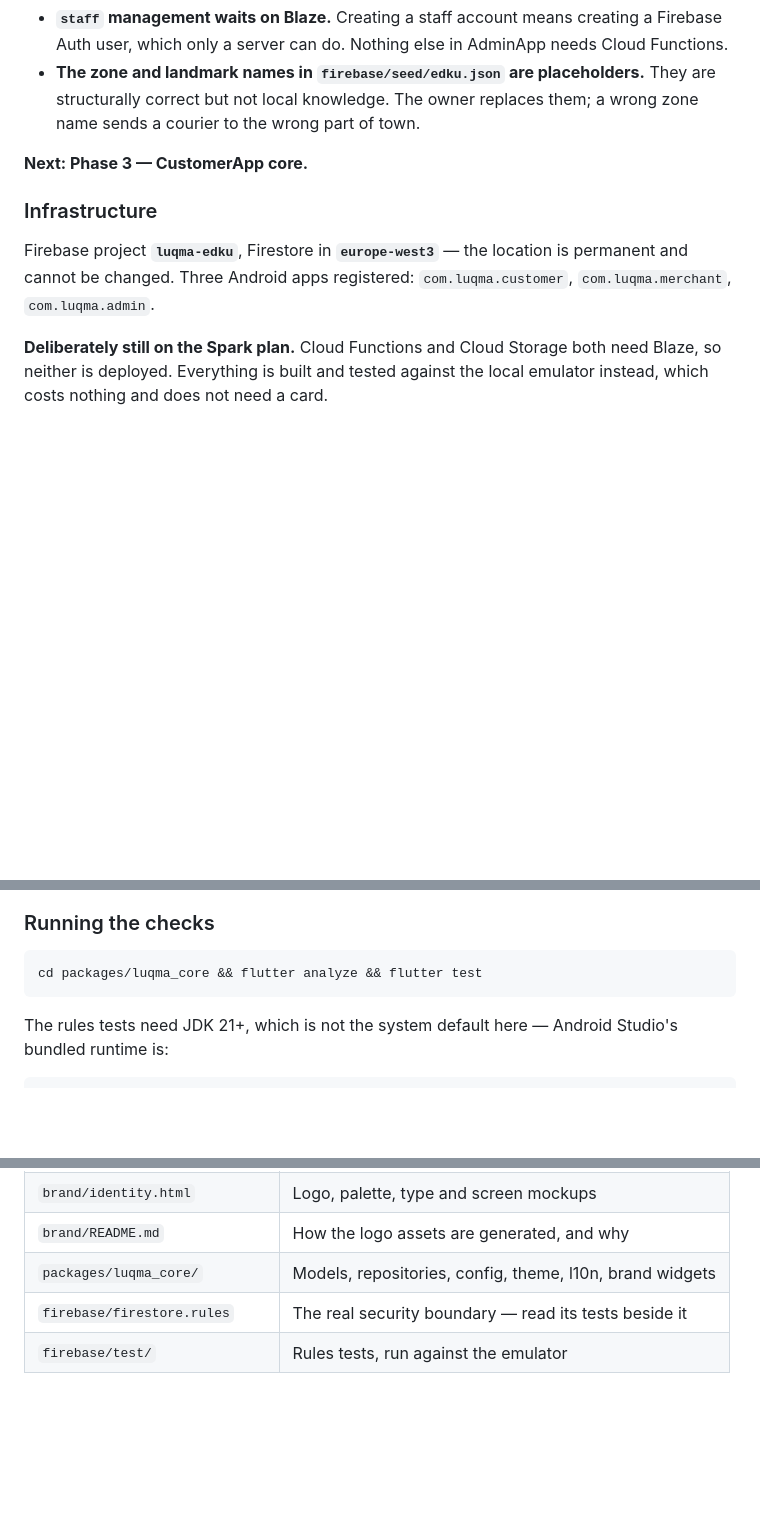
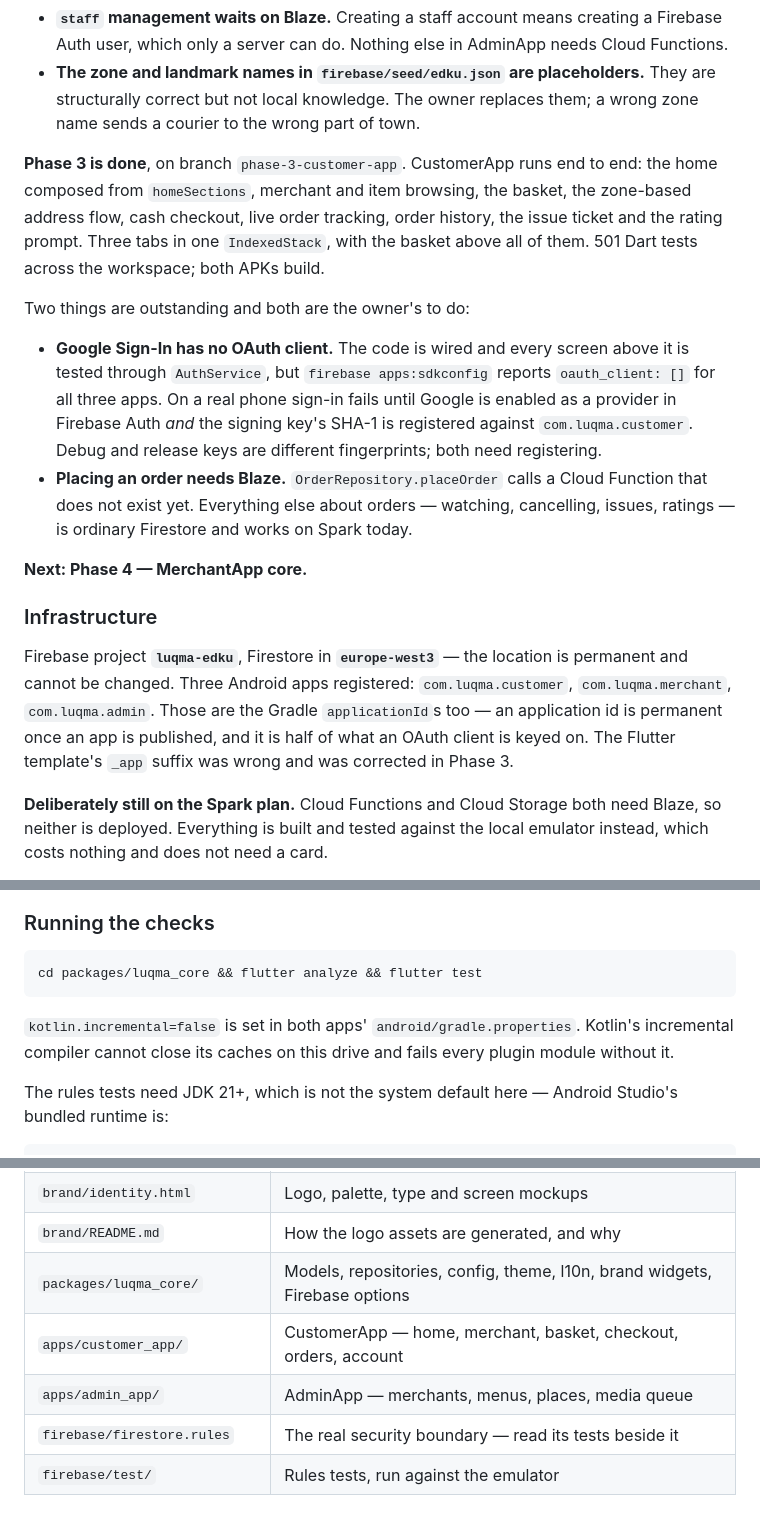
Before and after one commit to bugzza99/luqma, a Markdown page: CLAUDE.md, 3 parts joined by grey strips. Rendered like a GitHub page; blank space fills up the shorter version.

Commit message:
Close Phase 3 in CLAUDE.md
Records the two things that are outstanding and why each is the owner's
to do: no OAuth client exists for any of the three apps, so Google
Sign-In fails on a real phone until a SHA-1 is registered; and placing an
order still waits on Blaze.

Co-Authored-By: Claude Opus 5 <noreply@anthropic.com>

````diff
--- a/CLAUDE.md
+++ b/CLAUDE.md
@@ -54,13 +54,33 @@ Two things are outstanding and both are deliberate:
   structurally correct but not local knowledge. The owner replaces them; a wrong zone name
   sends a courier to the wrong part of town.
 
-**Next: Phase 3 — CustomerApp core.**
+**Phase 3 is done**, on branch `phase-3-customer-app`. CustomerApp runs end to end:
+the home composed from `homeSections`, merchant and item browsing, the basket, the
+zone-based address flow, cash checkout, live order tracking, order history, the issue
+ticket and the rating prompt. Three tabs in one `IndexedStack`, with the basket above all
+of them. 501 Dart tests across the workspace; both APKs build.
+
+Two things are outstanding and both are the owner's to do:
+
+- **Google Sign-In has no OAuth client.** The code is wired and every screen above it is
+  tested through `AuthService`, but `firebase apps:sdkconfig` reports `oauth_client: []`
+  for all three apps. On a real phone sign-in fails until Google is enabled as a provider
+  in Firebase Auth *and* the signing key's SHA-1 is registered against `com.luqma.customer`.
+  Debug and release keys are different fingerprints; both need registering.
+- **Placing an order needs Blaze.** `OrderRepository.placeOrder` calls a Cloud Function
+  that does not exist yet. Everything else about orders — watching, cancelling, issues,
+  ratings — is ordinary Firestore and works on Spark today.
+
+**Next: Phase 4 — MerchantApp core.**
 
 ### Infrastructure
 
 Firebase project **`luqma-edku`**, Firestore in **`europe-west3`** — the location is
 permanent and cannot be changed. Three Android apps registered:
-`com.luqma.customer`, `com.luqma.merchant`, `com.luqma.admin`.
+`com.luqma.customer`, `com.luqma.merchant`, `com.luqma.admin`. Those are the Gradle
+`applicationId`s too — an application id is permanent once an app is published, and it
+is half of what an OAuth client is keyed on. The Flutter template's `_app` suffix was
+wrong and was corrected in Phase 3.
 
 **Deliberately still on the Spark plan.** Cloud Functions and Cloud Storage both need
 Blaze, so neither is deployed. Everything is built and tested against the local emulator
@@ -81,6 +101,10 @@ is not usage, it is a function that calls itself.
 ```
 cd packages/luqma_core && flutter analyze && flutter test
 ```
+
+`kotlin.incremental=false` is set in both apps' `android/gradle.properties`. Kotlin's
+incremental compiler cannot close its caches on this drive and fails every plugin module
+without it.
 
 The rules tests need JDK 21+, which is not the system default here — Android Studio's
 bundled runtime is:
@@ -106,7 +130,9 @@ JAVA_HOME="C:\Program Files\Android\Android Studio\jbr" firebase emulators:exec
 | `graphify-out/graph.html` | Dependency graph, open in a browser |
 | `brand/identity.html` | Logo, palette, type and screen mockups |
 | `brand/README.md` | How the logo assets are generated, and why |
-| `packages/luqma_core/` | Models, repositories, config, theme, l10n, brand widgets |
+| `packages/luqma_core/` | Models, repositories, config, theme, l10n, brand widgets, Firebase options |
+| `apps/customer_app/` | CustomerApp — home, merchant, basket, checkout, orders, account |
+| `apps/admin_app/` | AdminApp — merchants, menus, places, media queue |
 | `firebase/firestore.rules` | The real security boundary — read its tests beside it |
 | `firebase/test/` | Rules tests, run against the emulator |
 
````
